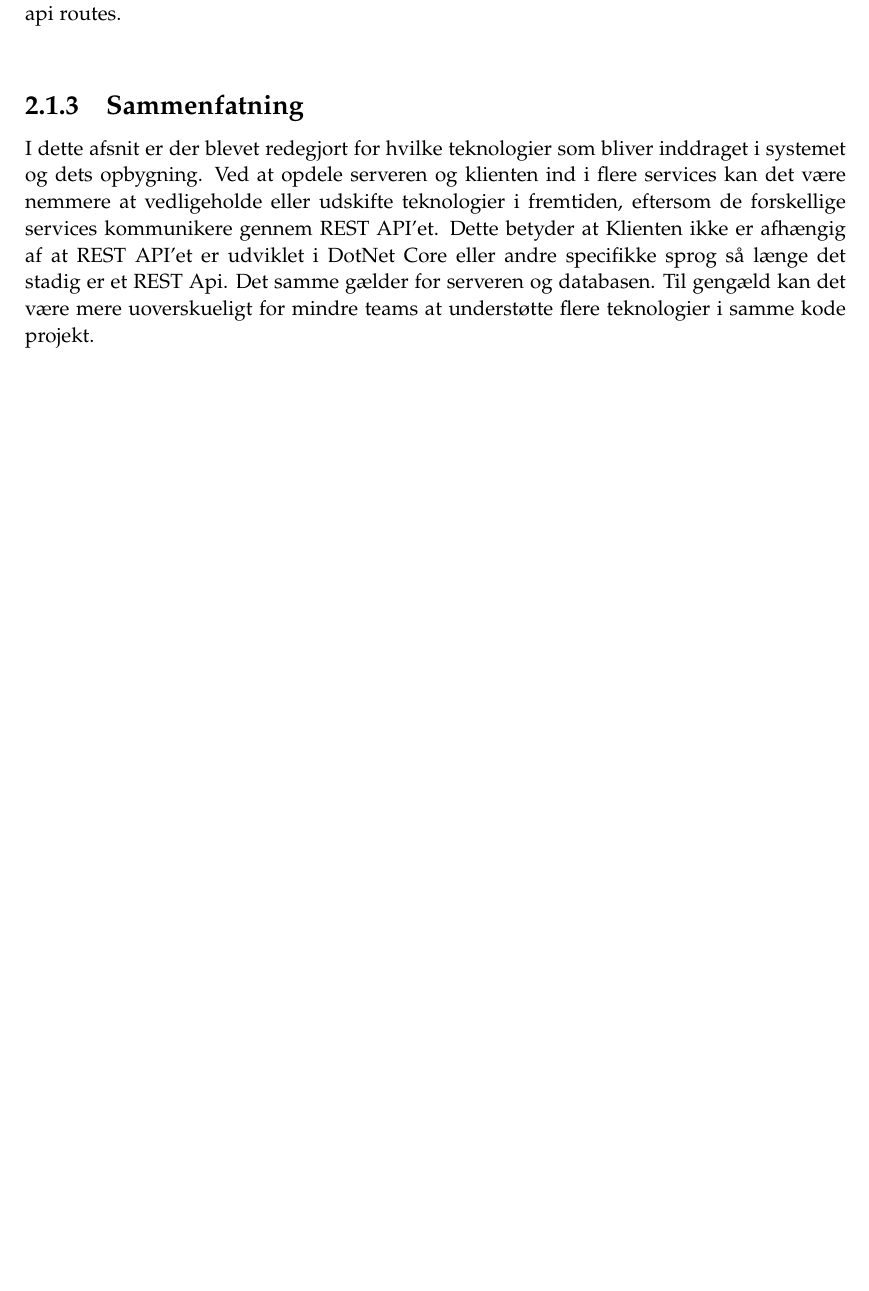
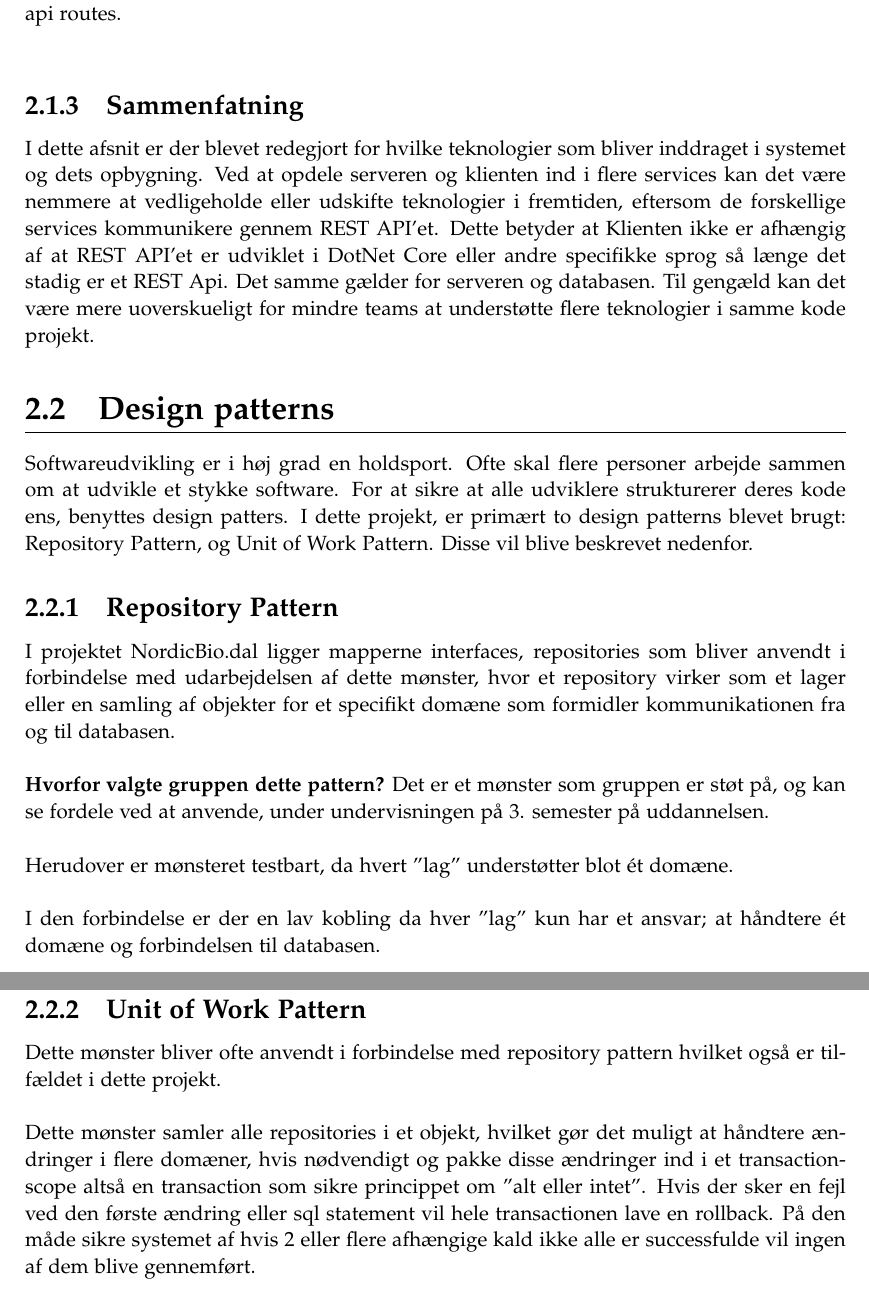
Before and after one commit to dmab0919-aTeam/3-semester-project, a LaTeX document (3rd Semester - ProgrammingReport/main.tex, which reads 3rd Semester - ProgrammingReport/arkitektur/patterns.tex, 3rd Semester - ProgrammingReport/setup/preamble.tex): part of page 11 of 32 before the commit and two parts of pages 11 and 12 of 33 after it, the two joined at a grey line, cut so that both start at the same text, the shorter picture padded with empty space. Compiled offline with pdfLaTeX.

Commit message:
Added section about patterns

```diff
--- /dev/null
+++ b/3rd Semester - ProgrammingReport/arkitektur/patterns.tex
@@ -0,0 +1,24 @@
+\section{Design patterns}\label{designpatterns}
+Softwareudvikling er i høj grad en holdsport. Ofte skal flere personer arbejde sammen om at udvikle et stykke software.
+For at sikre at alle udviklere strukturerer deres kode ens, benyttes design patters. I dette projekt, er primært to design
+patterns blevet brugt: Repository Pattern, og Unit of Work Pattern. Disse vil blive beskrevet nedenfor.
+
+\subsection{Repository Pattern}
+I projektet NordicBio.dal ligger mapperne interfaces, repositories som bliver anvendt i forbindelse med udarbejdelsen af
+dette mønster, hvor et repository virker som et lager eller en samling af objekter for et specifikt domæne som formidler
+kommunikationen fra og til databasen. \\
+
+\textbf{Hvorfor valgte gruppen dette pattern?}
+Det er et mønster som gruppen er støt på, og kan se fordele ved at anvende, under undervisningen på 3. semester på uddannelsen. \\
+
+Herudover er mønsteret testbart, da hvert ”lag” understøtter blot ét domæne. \\
+
+I den forbindelse er der en lav kobling da hver ”lag” kun har et ansvar; at håndtere ét domæne og forbindelsen til databasen.
+
+\subsection{Unit of Work Pattern}
+Dette mønster bliver ofte anvendt i forbindelse med repository pattern hvilket også er tilfældet i dette projekt. \\
+
+Dette mønster samler alle repositories i et objekt, hvilket gør det muligt at håndtere ændringer i flere domæner,
+hvis nødvendigt og pakke disse ændringer ind i et transactionscope altså en transaction som sikre princippet om ”alt eller intet”.
+Hvis der sker en fejl ved den første ændring eller sql statement vil hele transactionen lave en rollback. På den måde sikre systemet
+af hvis 2 eller flere afhængige kald ikke alle er successfulde vil ingen af dem blive gennemført.
--- a/3rd Semester - ProgrammingReport/setup/preamble.tex
+++ b/3rd Semester - ProgrammingReport/setup/preamble.tex
@@ -158,8 +158,8 @@ backgroundcolor=\color{cloudwhite},
 \fancyhf{}% Delete everything
 \setlength{\headheight}{14pt}
 \renewcommand{\headrulewidth}{0pt} % Remove the horizontal line in the header
-\fancyhead[RE]{\small\nouppercase\leftmark}% Even page - chapter title
-\fancyhead[LO]{\small\nouppercase\rightmark}% Uneven page - section title
+\fancyhead[LO]{\small\nouppercase\leftmark}% Even page - chapter title
+%\fancyhead[LO]{\small\nouppercase\rightmark}% Uneven page - section title
 \fancyhead[LE,RO]{\thepage}% Page number on all pages
 % Do not stretch the content of a page. Instead,
 % insert white space at the bottom of the page
```
Also changed, not shown: 3rd Semester - ProgrammingReport/arkitektur/indledning.tex (+1 -1 lines), 3rd Semester - ProgrammingReport/inputfilerher.tex (+1 -0 lines).
